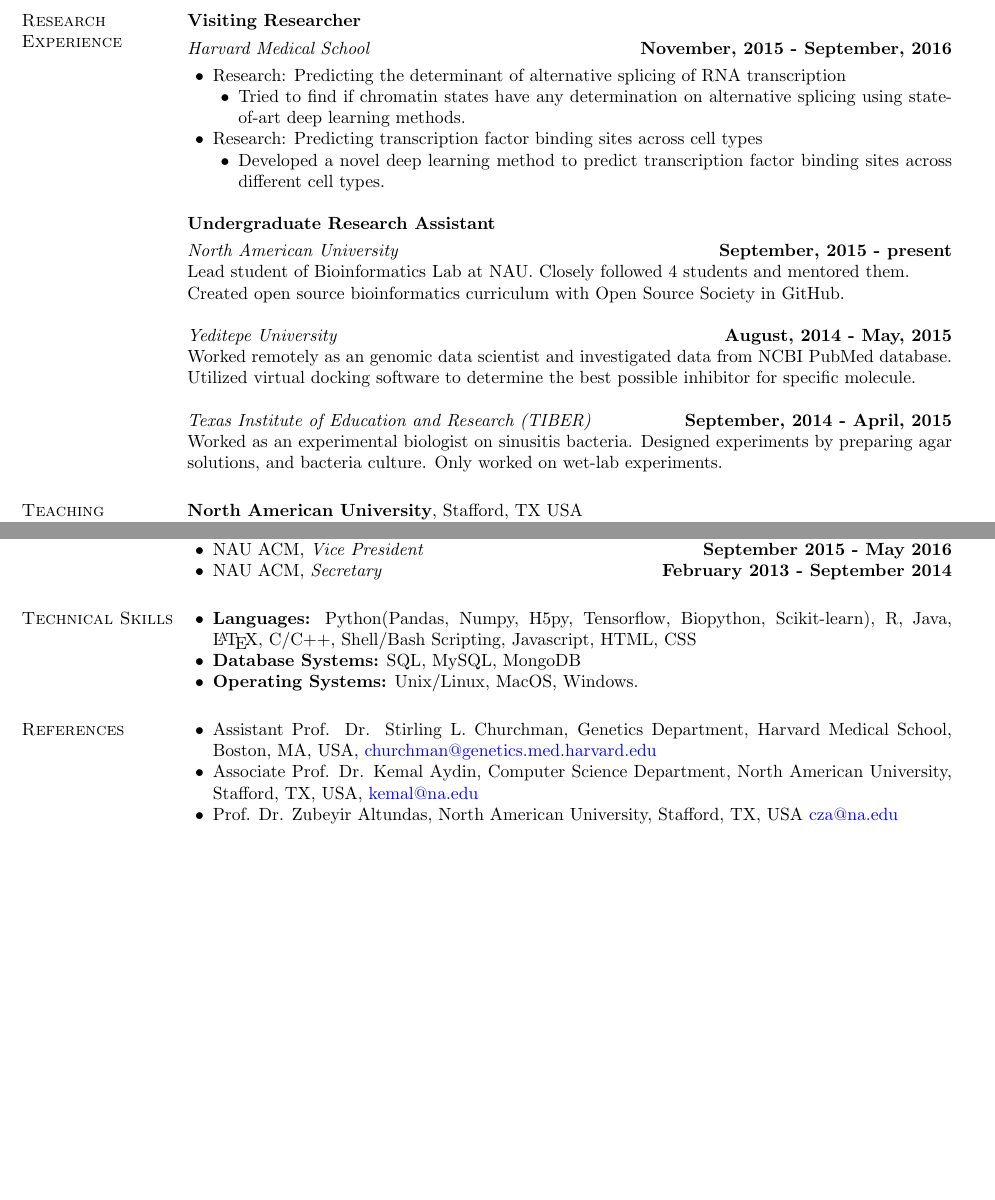
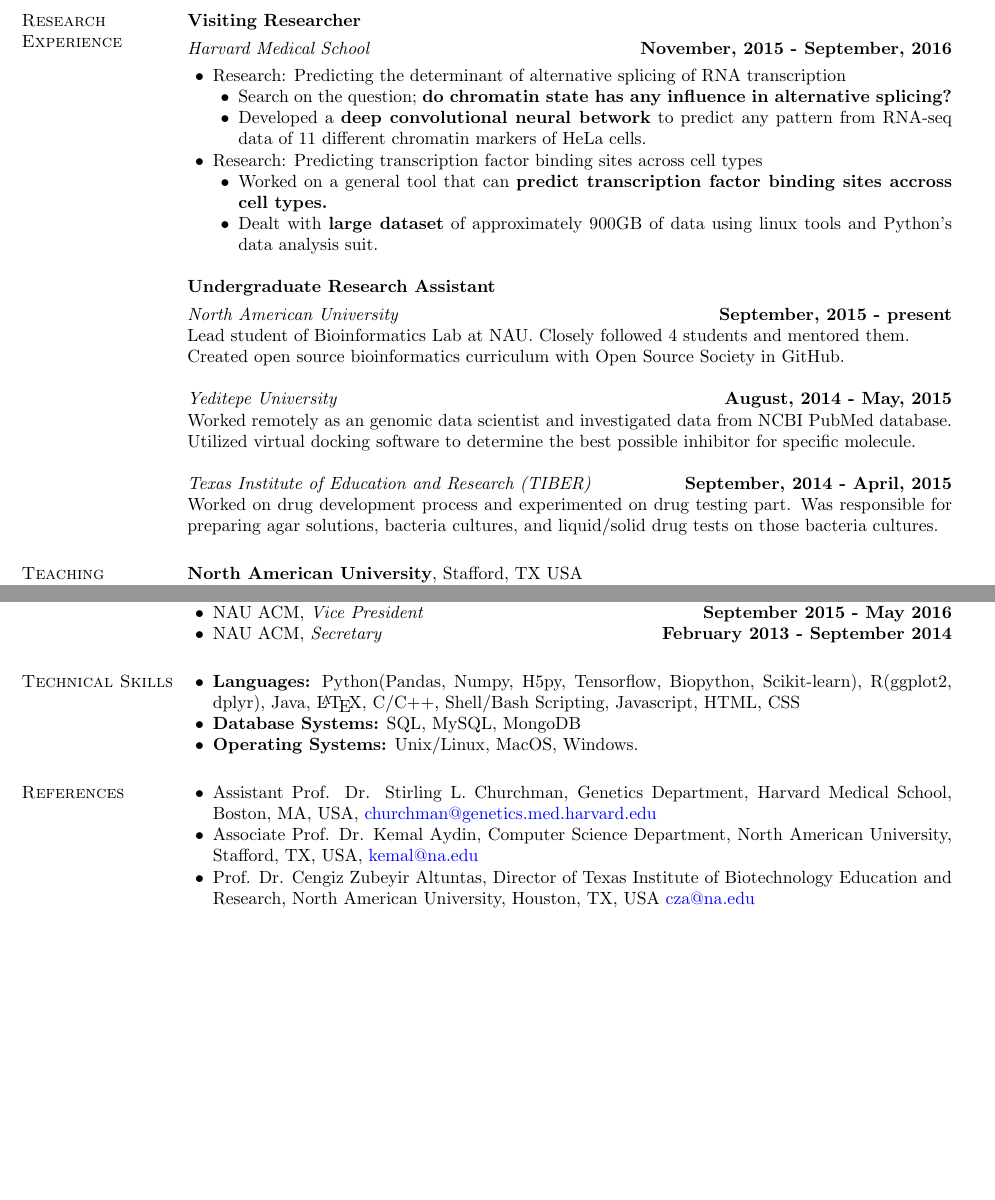
Before and after one commit to eneskemalergin/My_CV, a LaTeX CV (academic_resume.tex): two parts of pages 1 and 2 of 2, joined at a grey line, cut so that both start at the same text. Compiled offline with pdfLaTeX.

Commit message:
resume updated by changing research summaries

```diff
--- a/academic_resume.tex
+++ b/academic_resume.tex
@@ -97,16 +89,14 @@
 \begin{list2}
 \item Research: Predicting the determinant of alternative splicing of RNA transcription
 \begin{list2}
-%\item Worked with Lua/Torch, Python Pandas, Numpy, Matplotlib
-%\item Developed a deep learning model, convolutional neural network model using Torch7
-\item Tried to find if chromatin states have any determination on alternative splicing using state-of-art deep learning methods.
+\item Search on the question; {\bf do chromatin state has any influence in alternative splicing?}
+\item Developed a {\bf deep convolutional neural betwork} to predict any pattern from RNA-seq data of 11 different chromatin markers of HeLa cells.
+
 \end{list2}
 \item Research: Predicting transcription factor binding sites across cell types
 \begin{list2}
-%\item Attended a ENCODE-DREAM competition: (\href{https://www.synapse.org/#!Synapse:syn6131484}{Link})
-%\item Worked with Linux terminal tools, Python (Tensorflow, Pandas, Numpy, Matplotlib)
-%\item Implemented a deep learning model, multi-task convolutional neural network model using Tensorflow
-\item Developed a novel deep learning method to predict transcription factor binding sites across different cell types.
+\item Worked on a general tool that can {\bf predict transcription factor binding sites accross cell types.}
+\item Dealt with {\bf large dataset} of approximately 900GB of data using linux tools and Python's data analysis suit.
 \end{list2}
 \end{list2}
 
@@ -124,9 +114,7 @@
 %\end{list2}
 
 {\em Texas Institute of Education and Research (TIBER)} \hfill {\bf September, 2014 - April, 2015}\\
-Worked as an experimental biologist on sinusitis bacteria.
-Designed experiments by preparing agar solutions, and bacteria culture.
-Only worked on wet-lab experiments.
+Worked on drug development process and experimented on drug testing part. Was responsible for preparing agar solutions, bacteria cultures, and liquid/solid drug tests on those bacteria cultures.
 
 
 \section{\sc Teaching Experience}
@@ -201,7 +189,7 @@
 
 \section{\sc Technical Skills}
 \begin{list2}
-\item {\bf Languages:}  Python(Pandas, Numpy, H5py, Tensorflow, Biopython, Scikit-learn), R, Java, \LaTeX, C/C++, Shell/Bash Scripting, Javascript, HTML, CSS
+\item {\bf Languages:}  Python(Pandas, Numpy, H5py, Tensorflow, Biopython, Scikit-learn), R(ggplot2, dplyr), Java, \LaTeX, C/C++, Shell/Bash Scripting, Javascript, HTML, CSS
 \item {\bf Database Systems:} SQL, MySQL, MongoDB
 \item {\bf Operating Systems:}  Unix/Linux, MacOS, Windows.
 \end{list2}
@@ -210,8 +198,7 @@
 \begin{list2}
 \item Assistant Prof. Dr. Stirling L. Churchman, Genetics Department, Harvard Medical School, Boston, MA, USA, \href{churchman@genetics.med.harvard.edu}{churchman@genetics.med.harvard.edu}
 \item Associate Prof. Dr. Kemal Aydin, Computer Science Department, North American University, Stafford, TX, USA, \href{kemal@na.edu}{kemal@na.edu}
-\item Prof. Dr. Zubeyir Altundas, North American University, Stafford, TX, USA \href{
-cza@na.edu}{cza@na.edu}
+\item Prof. Dr. Cengiz Zubeyir Altuntas, Director of Texas Institute of Biotechnology Education and Research, North American University, Houston, TX, USA \href{cza@na.edu}{cza@na.edu}
 \end{list2}
 
 
```
Also changed, not shown: academic_resume.pdf, academic_resume.tex (10 more changed lines).
